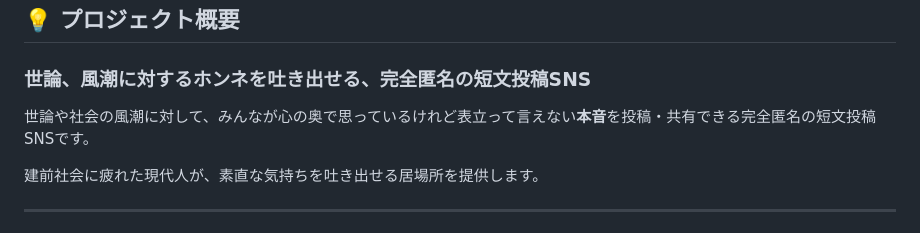
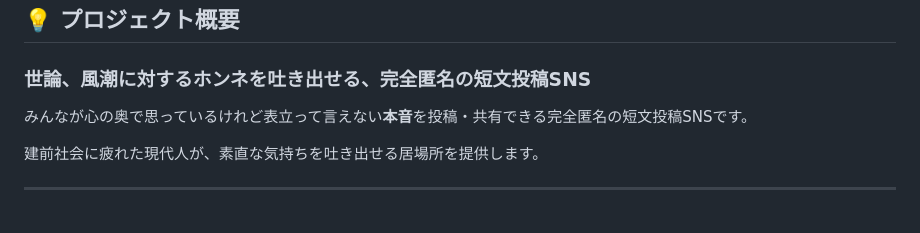
Before and after one commit to taiyo-toda/HonNe, a Markdown page: README.md, the part around the change. Drawn GitHub-style.

Commit message:
れどみ

```diff
--- a/README.md
+++ b/README.md
@@ -13,7 +13,7 @@
 
 ### 世論、風潮に対するホンネを吐き出せる、完全匿名の短文投稿SNS
 
-世論や社会の風潮に対して、みんなが心の奥で思っているけれど表立って言えない**本音**を投稿・共有できる完全匿名の短文投稿SNSです。
+みんなが心の奥で思っているけれど表立って言えない**本音**を投稿・共有できる完全匿名の短文投稿SNSです。
 
 建前社会に疲れた現代人が、素直な気持ちを吐き出せる居場所を提供します。
 
```
